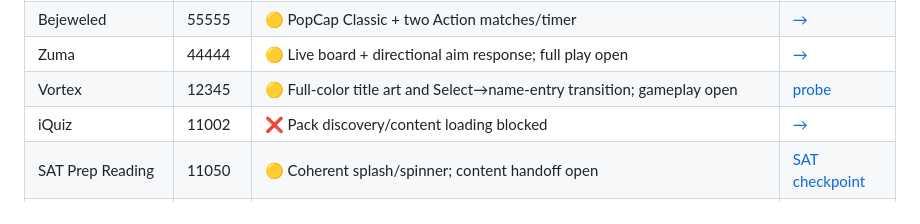
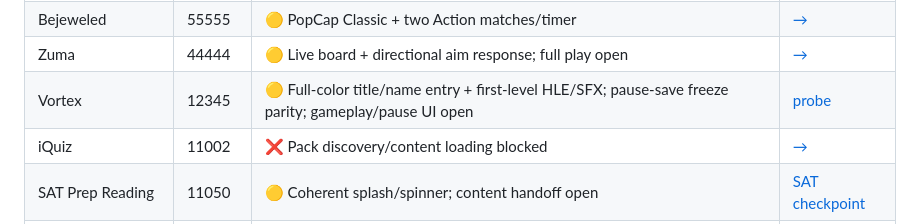
Before and after one commit to xXJSONDeruloXx/fliwheel, a Markdown page: docs/games/README.md, the part around the change. GitHub-like rendering.

Commit message:
docs: record Vortex pause parity

```diff
--- a/docs/games/README.md
+++ b/docs/games/README.md
@@ -22,7 +22,7 @@ older pages retain historical investigation notes and are not completion claims.
 | Royal Solitaire | 50514 | 🟡 Coherent splash; RLB path diagnostic; readiness contract unresolved | [→](50514_royal_solitaire.md) |
 | Bejeweled | 55555 | 🟡 PopCap Classic + two Action matches/timer | [→](55555_bejeweled.md) |
 | Zuma | 44444 | 🟡 Live board + directional aim response; full play open | [→](44444_zuma.md) |
-| Vortex | 12345 | 🟡 Full-color title art and Select→name-entry transition; gameplay open | [probe](../game_tests/20260828_vortex_select_transition.md) |
+| Vortex | 12345 | 🟡 Full-color title/name entry + first-level HLE/SFX; pause-save freeze parity; gameplay/pause UI open | [probe](../game_tests/20260829_vortex_copy_lifecycle.md) |
 | iQuiz | 11002 | ❌ Pack discovery/content loading blocked | [→](11002_twa.md) |
 | SAT Prep Reading | 11050 | 🟡 Coherent splash/spinner; content handoff open | [SAT checkpoint](../game_tests/20260827_sat_loader_and_tetris_audio.md) |
 | SAT Prep Writing | 11051 | 🟡 Coherent splash/spinner; content handoff open | [SAT checkpoint](../game_tests/20260827_sat_loader_and_tetris_audio.md) |
```
Also changed, not shown: docs/game_tests/20260829_vortex_copy_lifecycle.md (+24 -1 lines), docs/games/12345_vortex.md (+14 -0 lines).
